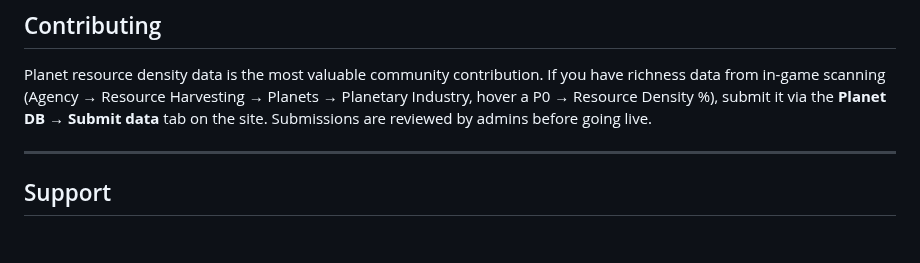
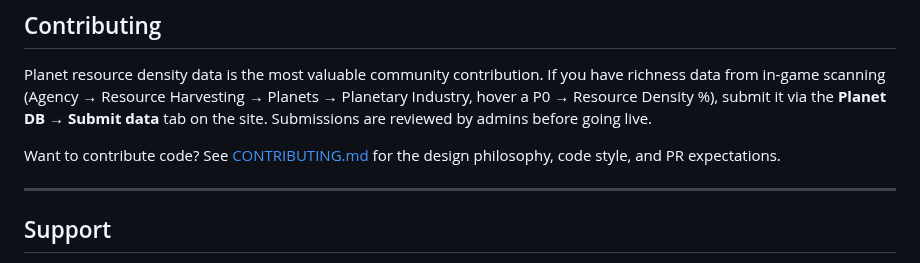
Before and after one commit to fredrik84/eve-pi-planner, a Markdown page: README.md, the part around the change. Drawn GitHub-style; blank space fills up the shorter version.

Commit message:
docs: link CONTRIBUTING.md from README and CLAUDE.md

```diff
--- a/README.md
+++ b/README.md
@@ -97,6 +97,8 @@ No manual deploy step. The gitops repo holds all cluster manifests.
 
 Planet resource density data is the most valuable community contribution. If you have richness data from in-game scanning (Agency → Resource Harvesting → Planets → Planetary Industry, hover a P0 → Resource Density %), submit it via the **Planet DB → Submit data** tab on the site. Submissions are reviewed by admins before going live.
 
+Want to contribute code? See [CONTRIBUTING.md](CONTRIBUTING.md) for the design philosophy, code style, and PR expectations.
+
 ---
 
 ## Support
```
Also changed, not shown: CLAUDE.md (+3 -0 lines).
